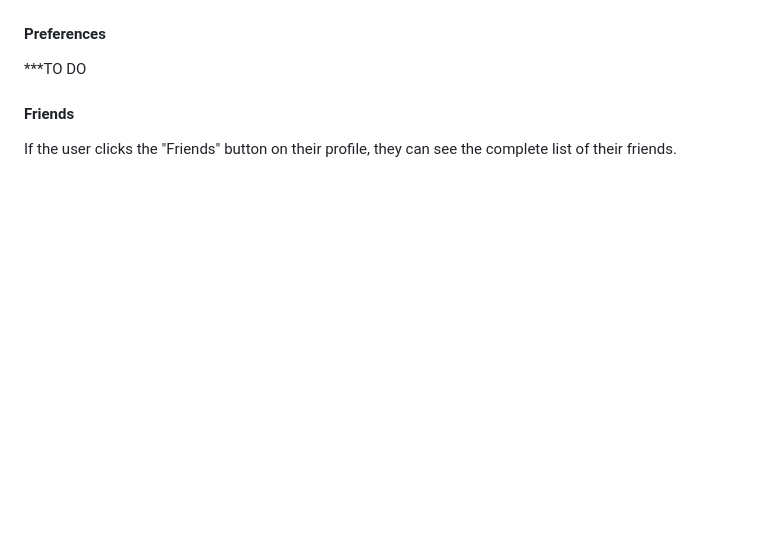
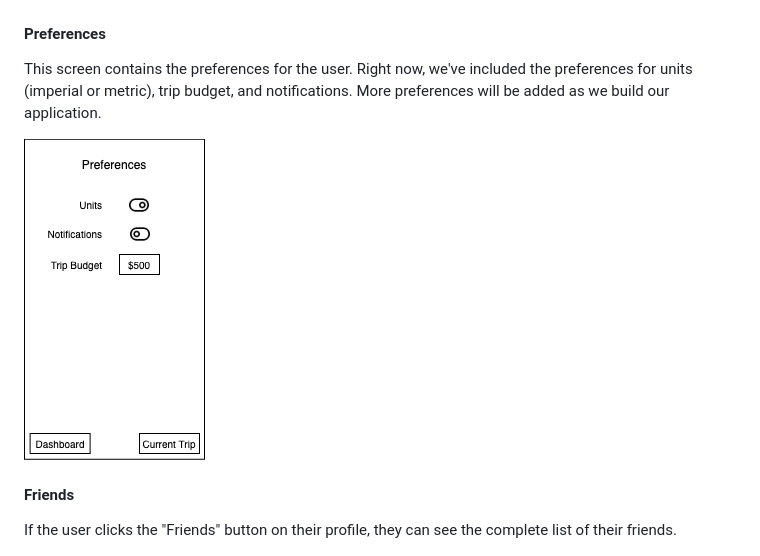
Before and after one commit to agile-dev-assignments/user-experience-design-team-luniao-devolved, a Markdown page: README.md, the part around the change. GitHub-like rendering; pictures changed too: ux-design/Preferences.png (added); blank space fills up the shorter version.

Commit message:
Added Preferences wireframe and editing readme

```diff
--- a/README.md
+++ b/README.md
@@ -28,7 +28,9 @@ On their profile, users will be able to view all of their account details (name,
 ![](/ux-design/Profile.png)
 
 #### Preferences
-***TO DO
+This screen contains the preferences for the user. Right now, we've included the preferences for units (imperial or metric), trip budget, and notifications. More preferences will be added as we build our application.
+
+![](/ux-design/Preferences.png)
 
 #### Friends
 If the user clicks the "Friends" button on their profile, they can see the complete list of their friends.
```
Also changed, not shown: 1 other file.
